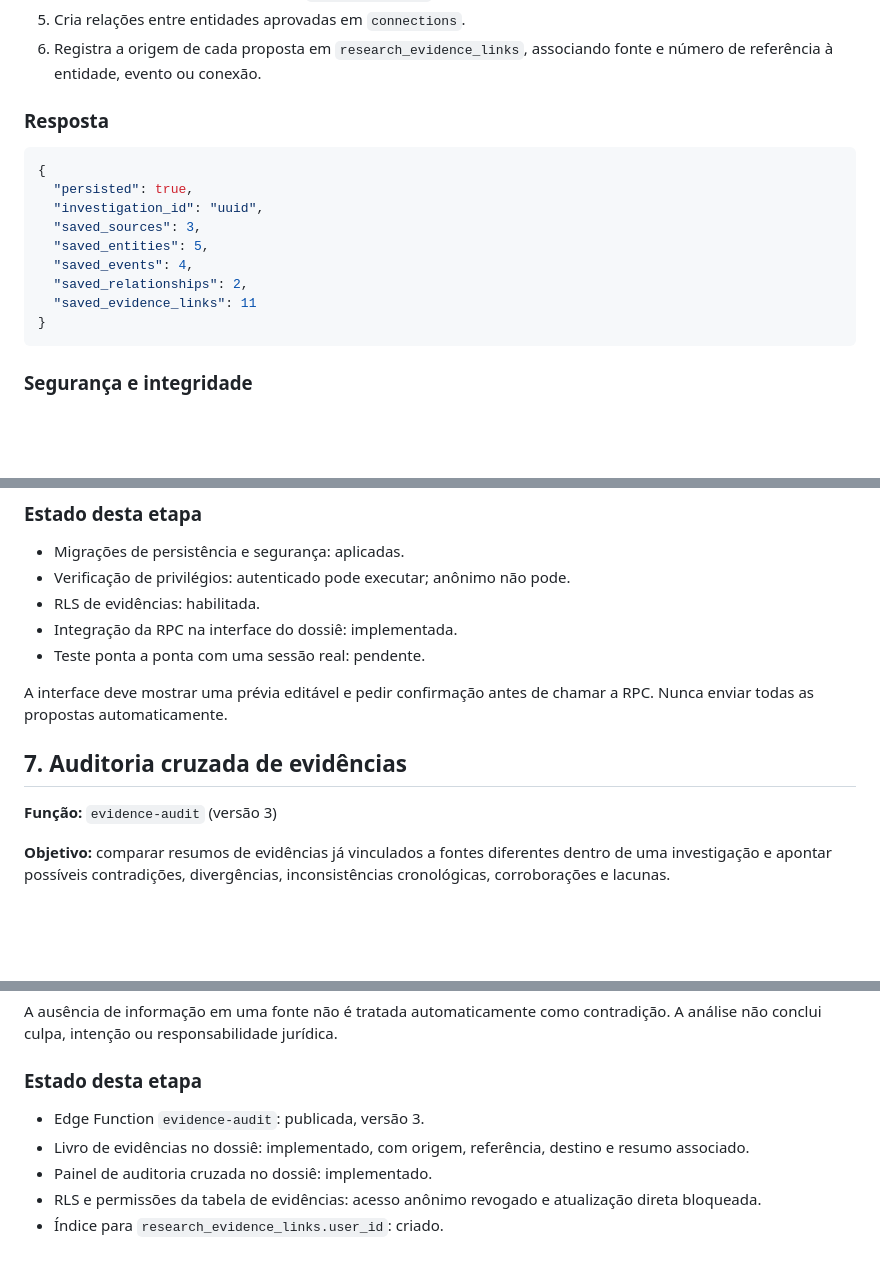
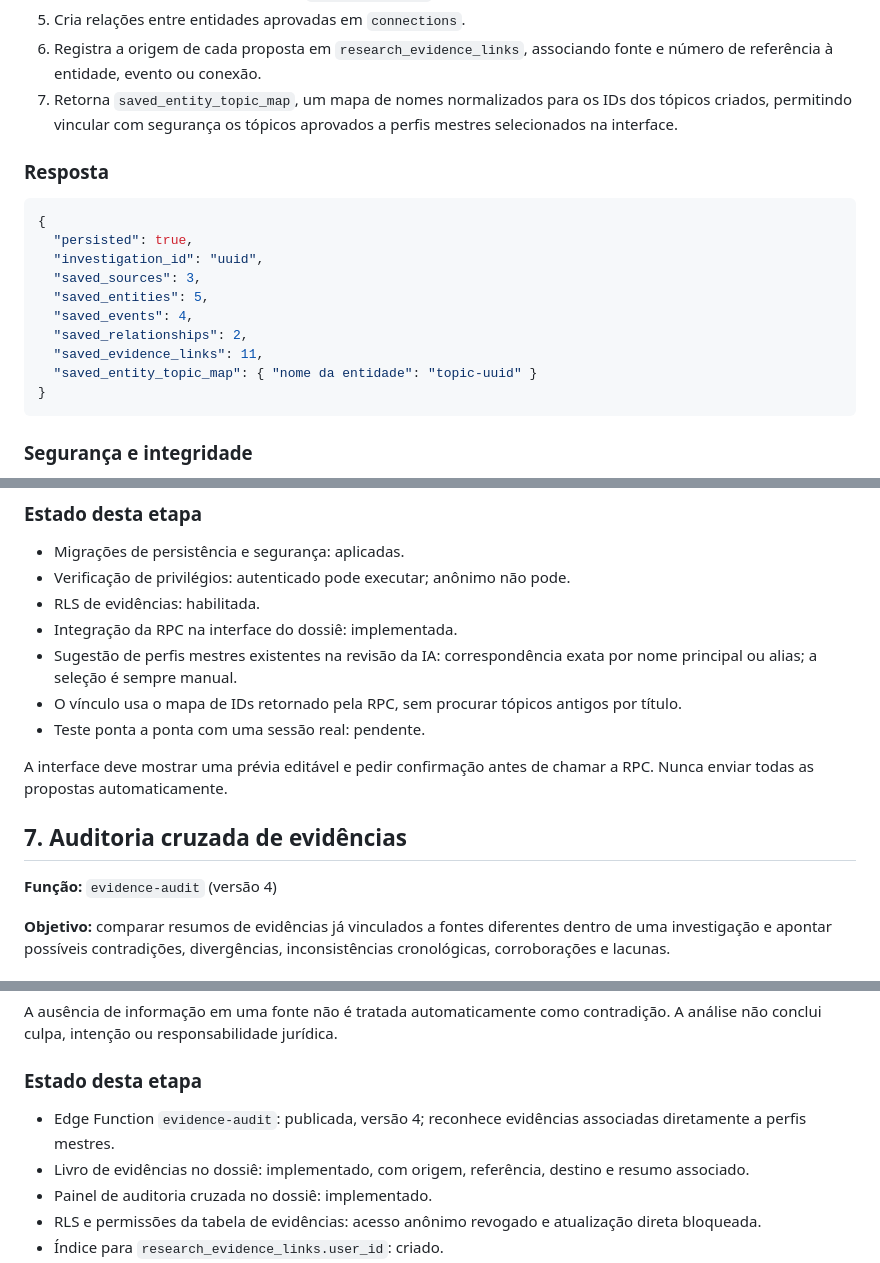
Before and after one commit to isabellagoetten-design/arquivo-investigativo, a Markdown page: docs/INTELLIGENCE_API.md, 3 parts joined by grey strips. GitHub-like rendering; blank space fills up the shorter version.

Commit message:
docs: document entity profile matching and audit v4

````diff
--- a/docs/INTELLIGENCE_API.md
+++ b/docs/INTELLIGENCE_API.md
@@ -157,6 +157,7 @@ A operação é transacional. Ela:
 4. Cria acontecimentos aprovados em `timeline_events`, preservando datas parciais sem inventar dia ou mês.
 5. Cria relações entre entidades aprovadas em `connections`.
 6. Registra a origem de cada proposta em `research_evidence_links`, associando fonte e número de referência à entidade, evento ou conexão.
+7. Retorna `saved_entity_topic_map`, um mapa de nomes normalizados para os IDs dos tópicos criados, permitindo vincular com segurança os tópicos aprovados a perfis mestres selecionados na interface.
 
 ### Resposta
 
@@ -168,7 +169,8 @@ A operação é transacional. Ela:
   "saved_entities": 5,
   "saved_events": 4,
   "saved_relationships": 2,
-  "saved_evidence_links": 11
+  "saved_evidence_links": 11,
+  "saved_entity_topic_map": { "nome da entidade": "topic-uuid" }
 }
 ```
 
@@ -187,6 +189,8 @@ A operação é transacional. Ela:
 - Verificação de privilégios: autenticado pode executar; anônimo não pode.
 - RLS de evidências: habilitada.
 - Integração da RPC na interface do dossiê: implementada.
+- Sugestão de perfis mestres existentes na revisão da IA: correspondência exata por nome principal ou alias; a seleção é sempre manual.
+- O vínculo usa o mapa de IDs retornado pela RPC, sem procurar tópicos antigos por título.
 - Teste ponta a ponta com uma sessão real: pendente.
 
 A interface deve mostrar uma prévia editável e pedir confirmação antes de chamar a RPC. Nunca enviar todas as propostas automaticamente.
@@ -194,7 +198,7 @@ A interface deve mostrar uma prévia editável e pedir confirmação antes de ch
 
 ## 7. Auditoria cruzada de evidências
 
-**Função:** `evidence-audit` (versão 3)
+**Função:** `evidence-audit` (versão 4)
 
 **Objetivo:** comparar resumos de evidências já vinculados a fontes diferentes dentro de uma investigação e apontar possíveis contradições, divergências, inconsistências cronológicas, corroborações e lacunas.
 
@@ -230,7 +234,7 @@ A ausência de informação em uma fonte não é tratada automaticamente como co
 
 ### Estado desta etapa
 
-- Edge Function `evidence-audit`: publicada, versão 3.
+- Edge Function `evidence-audit`: publicada, versão 4; reconhece evidências associadas diretamente a perfis mestres.
 - Livro de evidências no dossiê: implementado, com origem, referência, destino e resumo associado.
 - Painel de auditoria cruzada no dossiê: implementado.
 - RLS e permissões da tabela de evidências: acesso anônimo revogado e atualização direta bloqueada.
````
Also changed, not shown: other parts of docs/INTELLIGENCE_API.md (+1 -0 lines).
